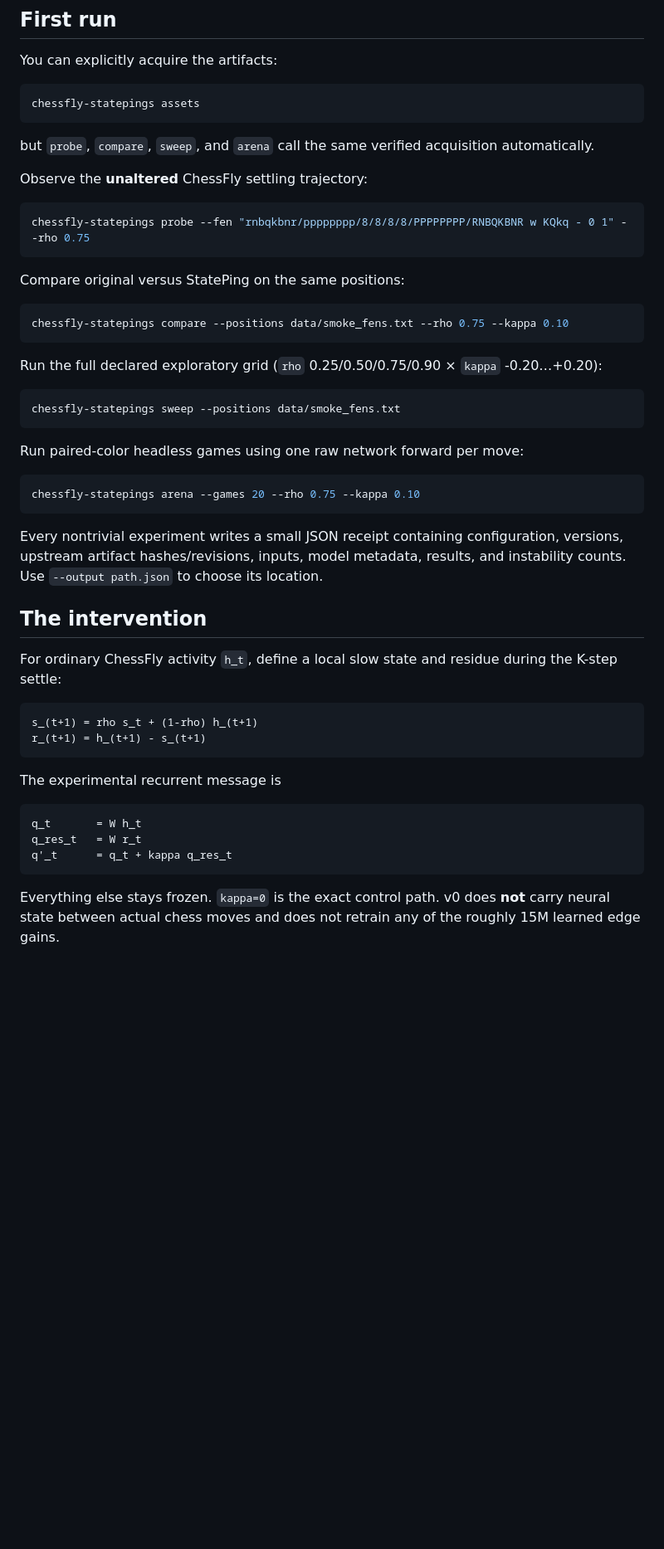
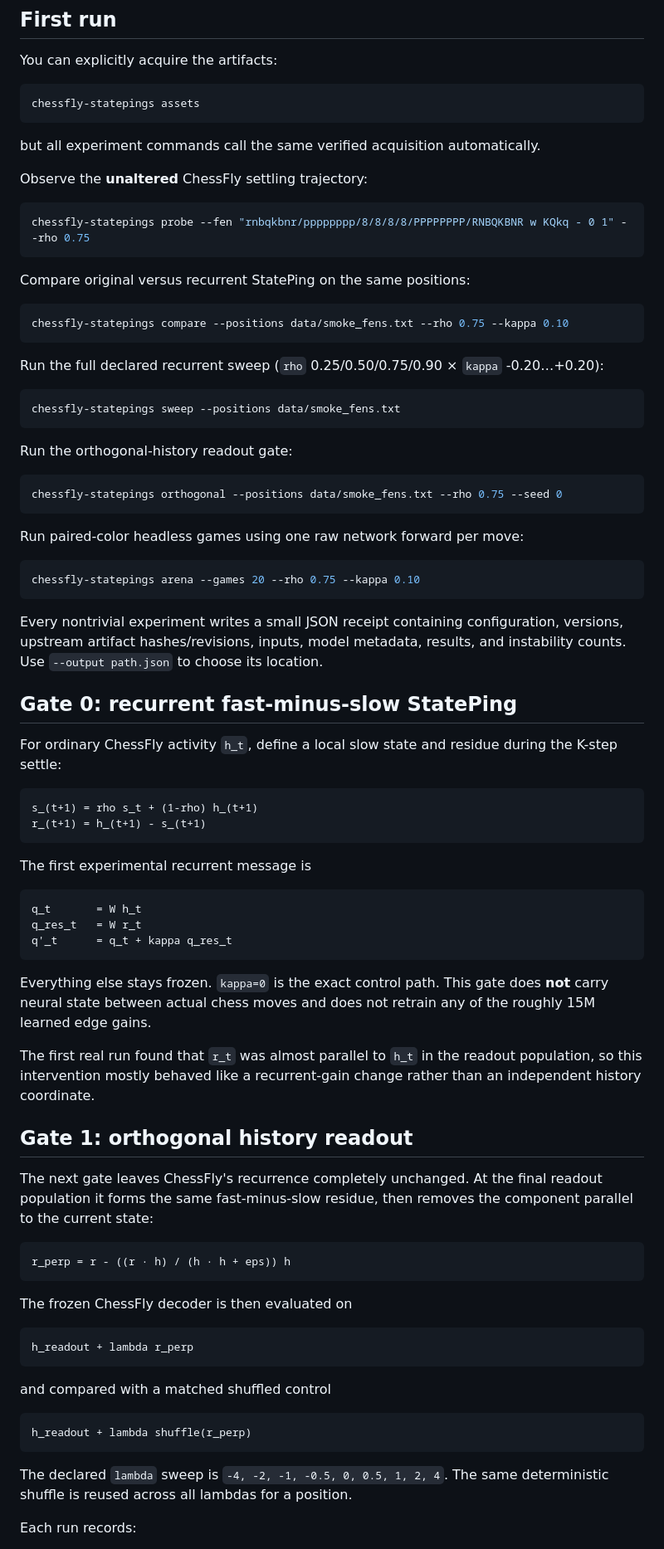
Before and after one commit to anttiluode/ChessFlyStatePings, a Markdown page: README.md, the part around one of its changes. Shown at 83% size. GitHub-like rendering; blank space fills up the shorter version.

Commit message:
docs: explain orthogonal history gate

````diff
--- a/README.md
+++ b/README.md
@@ -28,7 +28,7 @@ You can explicitly acquire the artifacts:
 chessfly-statepings assets
 ```
 
-but `probe`, `compare`, `sweep`, and `arena` call the same verified acquisition automatically.
+but all experiment commands call the same verified acquisition automatically.
 
 Observe the **unaltered** ChessFly settling trajectory:
 
@@ -36,16 +36,22 @@ Observe the **unaltered** ChessFly settling trajectory:
 chessfly-statepings probe --fen "rnbqkbnr/pppppppp/8/8/8/8/PPPPPPPP/RNBQKBNR w KQkq - 0 1" --rho 0.75
 ```
 
-Compare original versus StatePing on the same positions:
+Compare original versus recurrent StatePing on the same positions:
 
 ```bash
 chessfly-statepings compare --positions data/smoke_fens.txt --rho 0.75 --kappa 0.10
 ```
 
-Run the full declared exploratory grid (`rho` 0.25/0.50/0.75/0.90 × `kappa` -0.20…+0.20):
+Run the full declared recurrent sweep (`rho` 0.25/0.50/0.75/0.90 × `kappa` -0.20…+0.20):
 
 ```bash
 chessfly-statepings sweep --positions data/smoke_fens.txt
+```
+
+Run the orthogonal-history readout gate:
+
+```bash
+chessfly-statepings orthogonal --positions data/smoke_fens.txt --rho 0.75 --seed 0
 ```
 
 Run paired-color headless games using one raw network forward per move:
@@ -56,7 +62,7 @@ chessfly-statepings arena --games 20 --rho 0.75 --kappa 0.10
 
 Every nontrivial experiment writes a small JSON receipt containing configuration, versions, upstream artifact hashes/revisions, inputs, model metadata, results, and instability counts. Use `--output path.json` to choose its location.
 
-## The intervention
+## Gate 0: recurrent fast-minus-slow StatePing
 
 For ordinary ChessFly activity `h_t`, define a local slow state and residue during the K-step settle:
 
@@ -65,7 +71,7 @@ s_(t+1) = rho s_t + (1-rho) h_(t+1)
 r_(t+1) = h_(t+1) - s_(t+1)
 ```
 
-The experimental recurrent message is
+The first experimental recurrent message is
 
 ```text
 q_t       = W h_t
@@ -73,4 +79,31 @@ q_res_t   = W r_t
 q'_t      = q_t + kappa q_res_t
 ```
 
-Everything else stays frozen. `kappa=0` is the exact control path. v0 does **not** carry neural state between actual chess moves and does not retrain any of the roughly 15M learned edge gains.
+Everything else stays frozen. `kappa=0` is the exact control path. This gate does **not** carry neural state between actual chess moves and does not retrain any of the roughly 15M learned edge gains.
+
+The first real run found that `r_t` was almost parallel to `h_t` in the readout population, so this intervention mostly behaved like a recurrent-gain change rather than an independent history coordinate.
+
+## Gate 1: orthogonal history readout
+
+The next gate leaves ChessFly's recurrence completely unchanged. At the final readout population it forms the same fast-minus-slow residue, then removes the component parallel to the current state:
+
+```text
+r_perp = r - ((r · h) / (h · h + eps)) h
+```
+
+The frozen ChessFly decoder is then evaluated on
+
+```text
+h_readout + lambda r_perp
+```
+
+and compared with a matched shuffled control
+
+```text
+h_readout + lambda shuffle(r_perp)
+```
+
+The declared `lambda` sweep is `-4, -2, -1, -0.5, 0, 0.5, 1, 2, 4`. The same deterministic shuffle is reused across all lambdas for a position.
+
+Each run records:
+
````
Also changed, not shown: other parts of README.md (+27 -8 lines).
